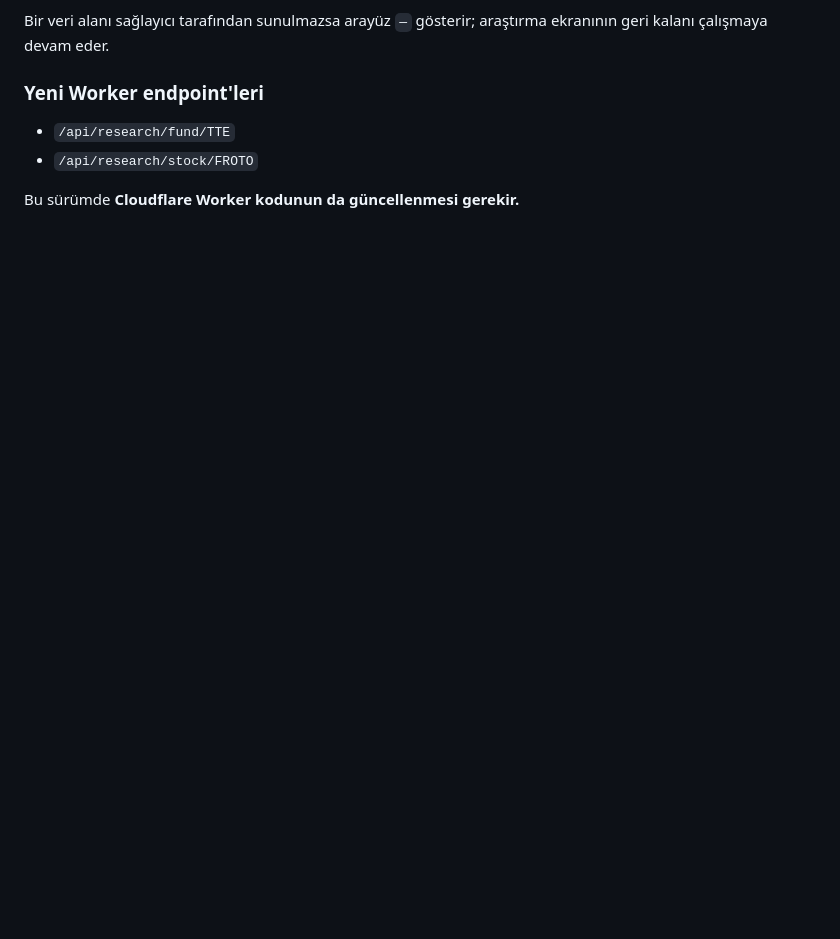
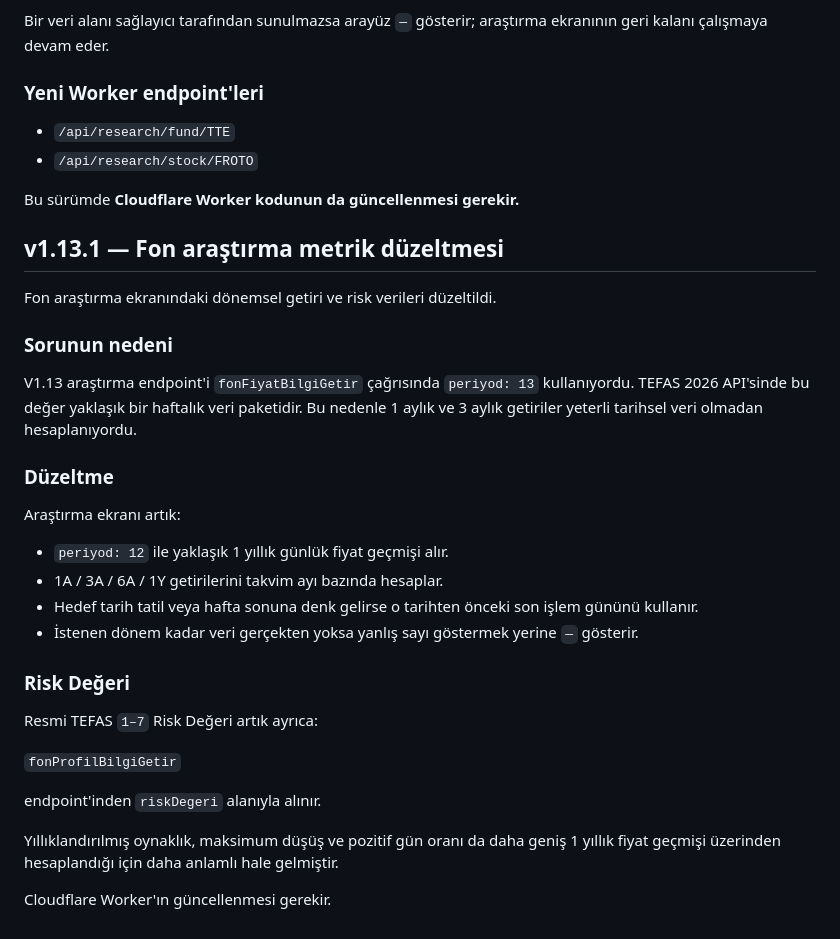
Before and after one commit to bowietr/portfoytakip, a Markdown page: README.md, the part around the change. Rendered like a GitHub page; blank space fills up the shorter version.

```diff
--- a/README.md
+++ b/README.md
@@ -605,3 +605,36 @@ Bir veri alanı sağlayıcı tarafından sunulmazsa arayüz `—` gösterir; ara
 - `/api/research/stock/FROTO`
 
 Bu sürümde **Cloudflare Worker kodunun da güncellenmesi gerekir.**
+
+
+## v1.13.1 — Fon araştırma metrik düzeltmesi
+
+Fon araştırma ekranındaki dönemsel getiri ve risk verileri düzeltildi.
+
+### Sorunun nedeni
+
+V1.13 araştırma endpoint'i `fonFiyatBilgiGetir` çağrısında `periyod: 13`
+kullanıyordu. TEFAS 2026 API'sinde bu değer yaklaşık bir haftalık veri paketidir.
+Bu nedenle 1 aylık ve 3 aylık getiriler yeterli tarihsel veri olmadan hesaplanıyordu.
+
+### Düzeltme
+
+Araştırma ekranı artık:
+
+- `periyod: 12` ile yaklaşık 1 yıllık günlük fiyat geçmişi alır.
+- 1A / 3A / 6A / 1Y getirilerini takvim ayı bazında hesaplar.
+- Hedef tarih tatil veya hafta sonuna denk gelirse o tarihten önceki son işlem gününü kullanır.
+- İstenen dönem kadar veri gerçekten yoksa yanlış sayı göstermek yerine `—` gösterir.
+
+### Risk Değeri
+
+Resmi TEFAS `1–7` Risk Değeri artık ayrıca:
+
+`fonProfilBilgiGetir`
+
+endpoint'inden `riskDegeri` alanıyla alınır.
+
+Yıllıklandırılmış oynaklık, maksimum düşüş ve pozitif gün oranı da daha geniş
+1 yıllık fiyat geçmişi üzerinden hesaplandığı için daha anlamlı hale gelmiştir.
+
+Cloudflare Worker'ın güncellenmesi gerekir.
```
